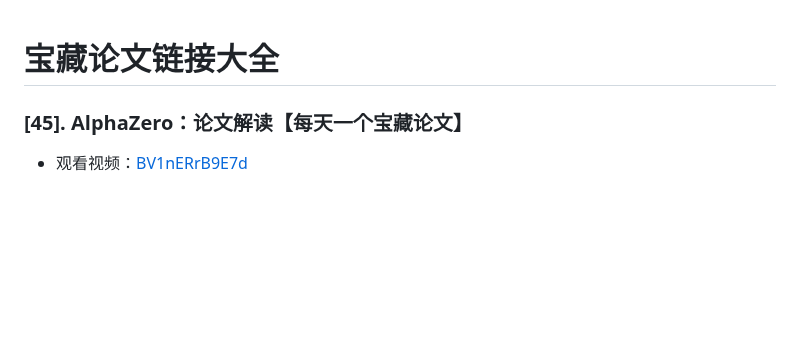
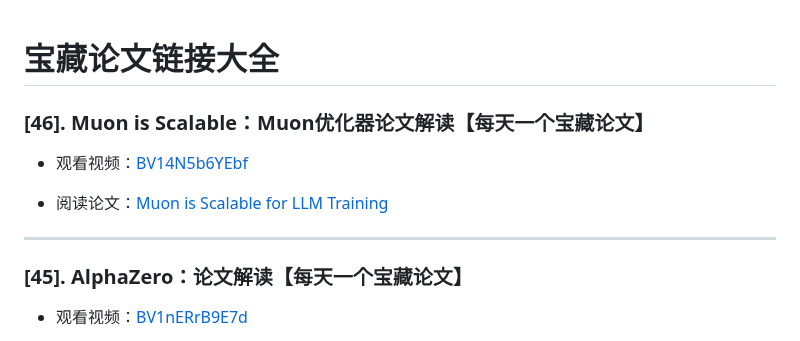
Before and after one commit to HaiPenglai/Treasure-Questions, a Markdown page: 宝藏论文链接大全/README.md, the part around the change. Rendered like a GitHub page; blank space fills up the shorter version.

```diff
--- a/宝藏论文链接大全/README.md
+++ b/宝藏论文链接大全/README.md
@@ -1,4 +1,11 @@
 # 宝藏论文链接大全
+### [46]. Muon is Scalable：Muon优化器论文解读【每天一个宝藏论文】
+- 观看视频：[BV14N5b6YEbf](https://www.bilibili.com/video/BV14N5b6YEbf)
+
+- 阅读论文：[Muon is Scalable for LLM Training](https://arxiv.org/pdf/2502.16982.pdf)
+
+---
+
 ### [45]. AlphaZero：论文解读【每天一个宝藏论文】
 - 观看视频：[BV1nERrB9E7d](https://www.bilibili.com/video/BV1nERrB9E7d)
 
```
Also changed, not shown: README.md (+13 -1 lines), assets/papers/BV14N5b6YEbf.jpg (added), assets/questions/BV1M5RmBDENg.jpg (added), 2 other files.
